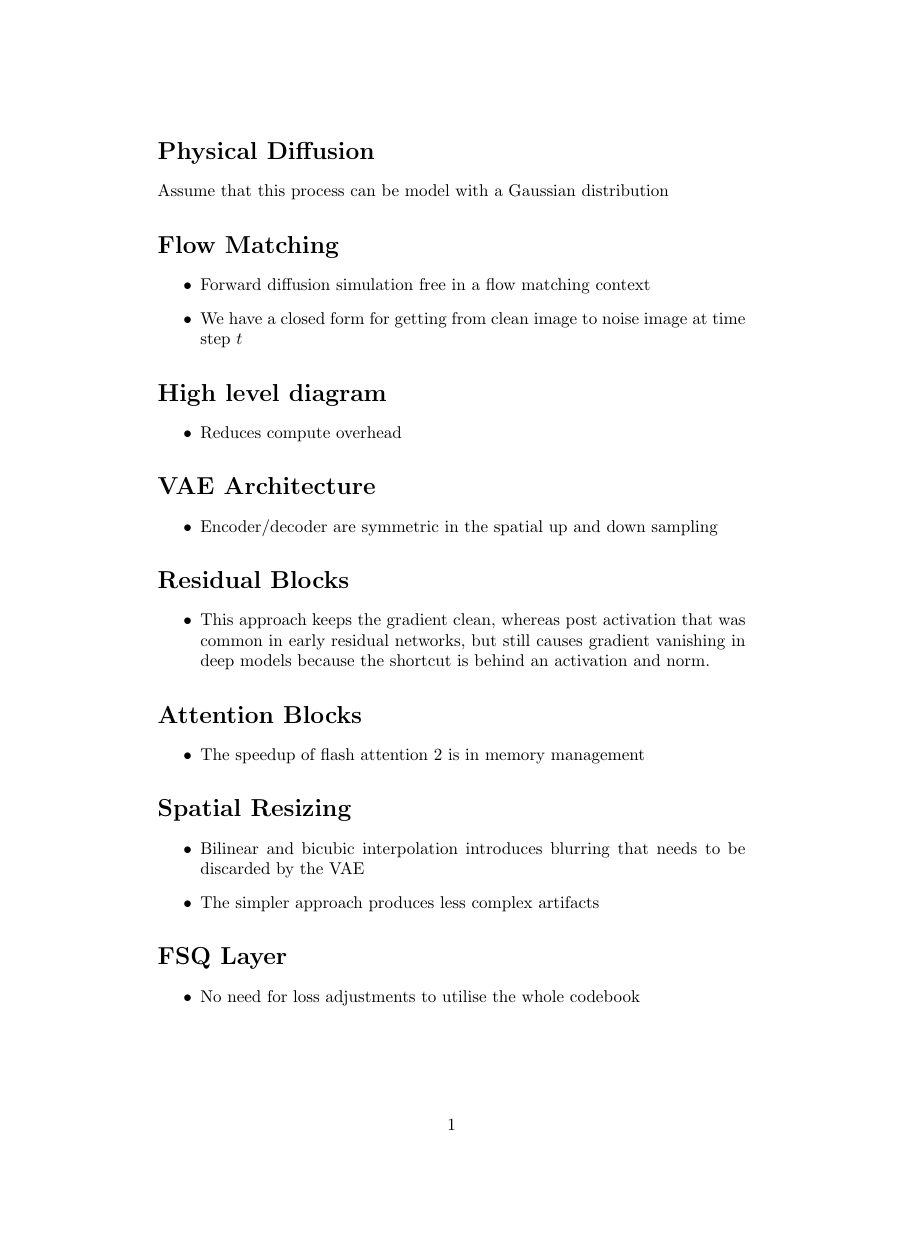
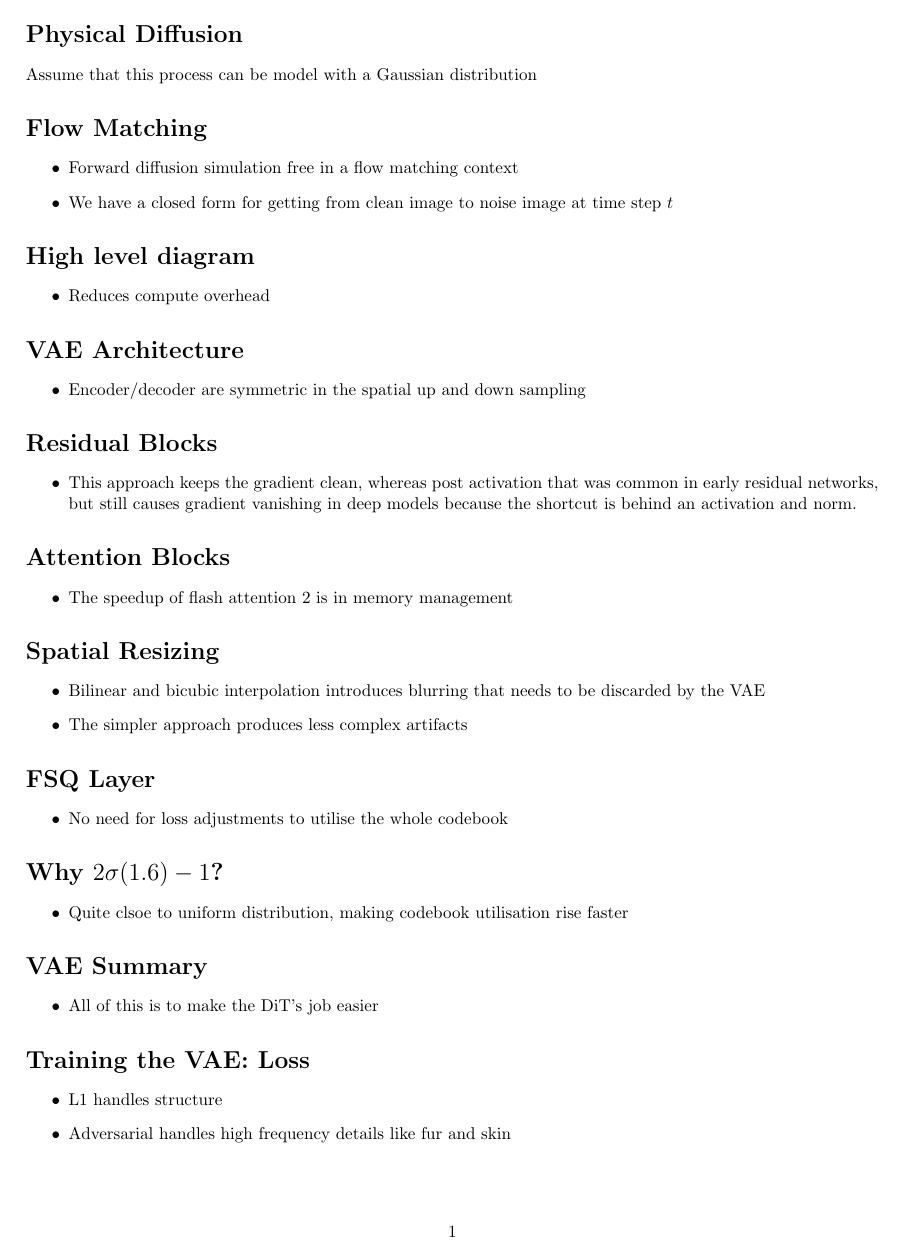
Before and after one commit to Nathan-Van-Maastricht/ldm_talk, a LaTeX document (notes.tex): page 1 of 3 before the commit and page 1 of 2 after it. Compiled offline with pdfLaTeX.

Commit message:
Chore: Change margins on notes

```diff
--- a/notes.tex
+++ b/notes.tex
@@ -1,4 +1,6 @@
 \documentclass{article}
+
+\usepackage[left=2cm,right=2cm,top=2cm,bottom=2cm]{geometry}
 
 
 \usepackage{graphicx}
```
Also changed, not shown: notes.pdf.
